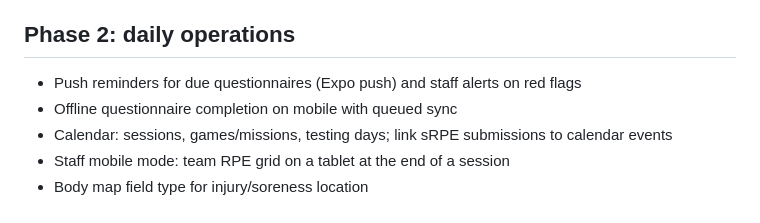
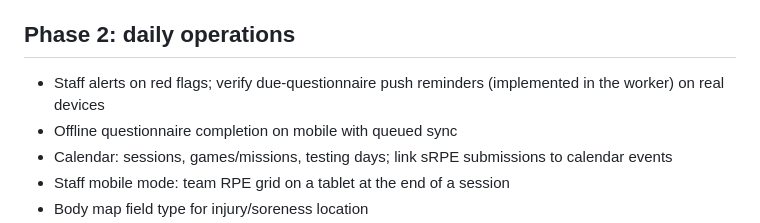
Before and after one commit to dial203/ams, a Markdown page: docs/ROADMAP.md, the part around the change. Rendered like a GitHub page.

Commit message:
docs: reminders already exist; phase 2 verifies them on devices
Co-Authored-By: Claude Opus 5.5 <noreply@anthropic.com>
Claude-Session: https://claude.ai/code/session_01Y3tD9mhP2zkNYxt75HLxD7

```diff
--- a/docs/ROADMAP.md
+++ b/docs/ROADMAP.md
@@ -33,7 +33,7 @@ Known gaps in the slice:
 
 ## Phase 2: daily operations
 
-- Push reminders for due questionnaires (Expo push) and staff alerts on red flags
+- Staff alerts on red flags; verify due-questionnaire push reminders (implemented in the worker) on real devices
 - Offline questionnaire completion on mobile with queued sync
 - Calendar: sessions, games/missions, testing days; link sRPE submissions to calendar events
 - Staff mobile mode: team RPE grid on a tablet at the end of a session
```
